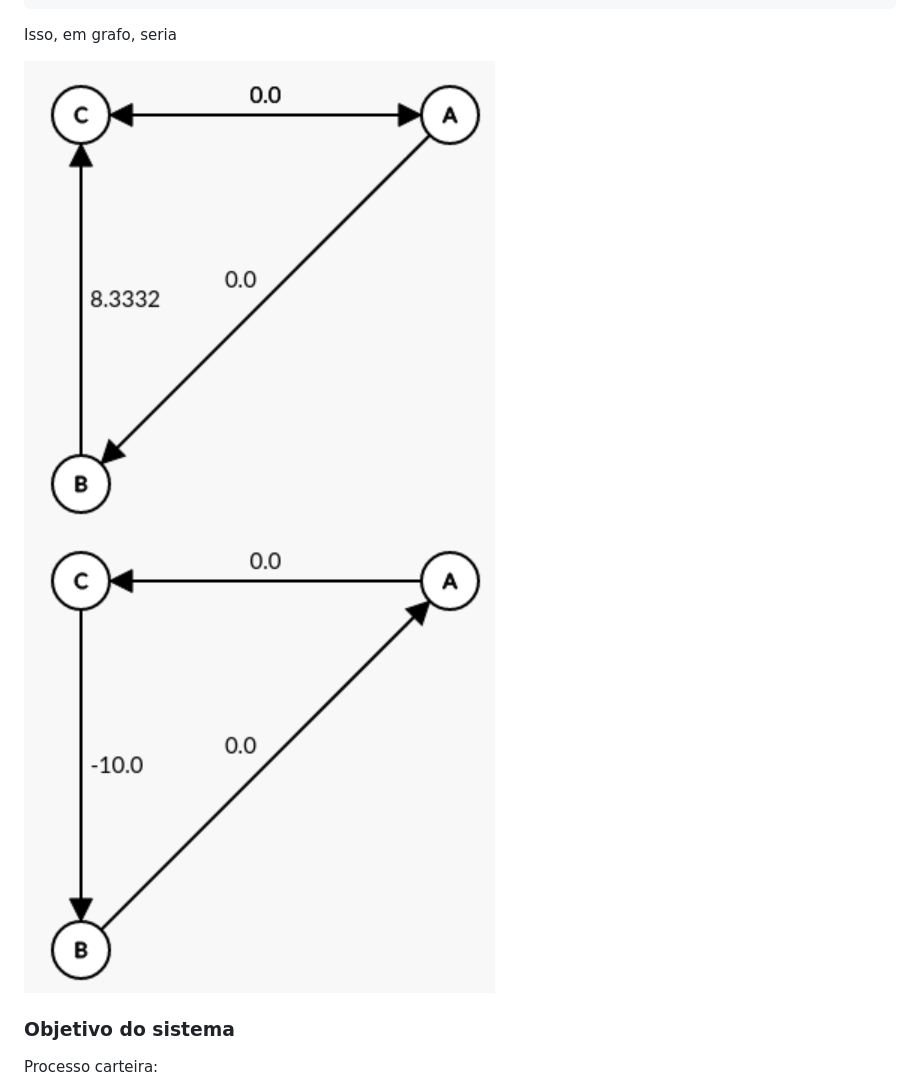
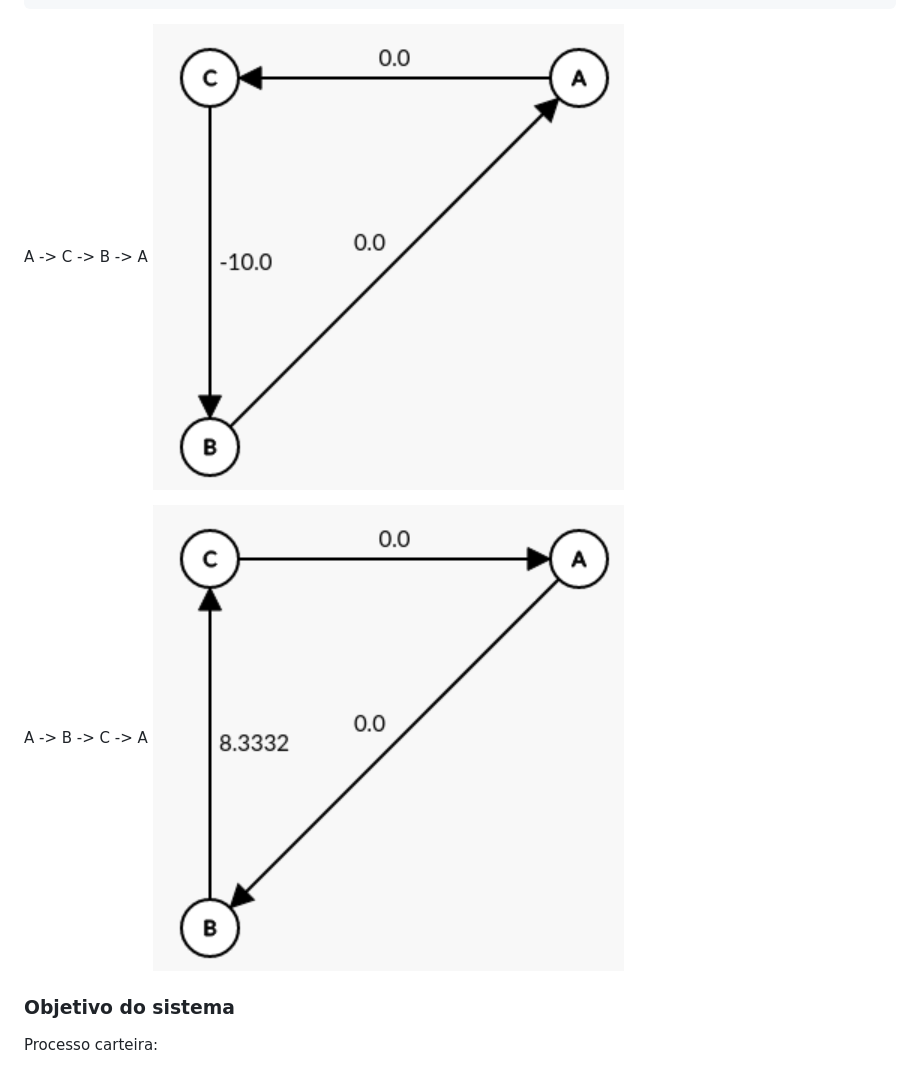
Before and after one commit to projeto-de-algoritmos/DP_Lucro_Sem_Esforco, a Markdown page: README.md, the part around the change. Rendered like a GitHub page; pictures changed too: figs/Screenshot from 2023-07-05 10-55-30.png (deleted), figs/Screenshot from 2023-07-05 11-00-07.png (added).

Commit message:
qua 05 jul 2023 11:01:45 -03

````diff
--- a/README.md
+++ b/README.md
@@ -120,10 +120,11 @@ Arestas:
 - C -> C: 0.0%
 ```
 
-Isso, em grafo, seria
+A -> C -> B -> A
+![](figs/Screenshot%20from%202023-07-05%2010-56-05.png)
 
-![](figs/Screenshot%20from%202023-07-05%2010-55-30.png)
-![](figs/Screenshot%20from%202023-07-05%2010-56-05.png)
+A -> B -> C -> A
+![](figs/Screenshot%20from%202023-07-05%2011-00-07.png)
 
 ### Objetivo do sistema
 
````
